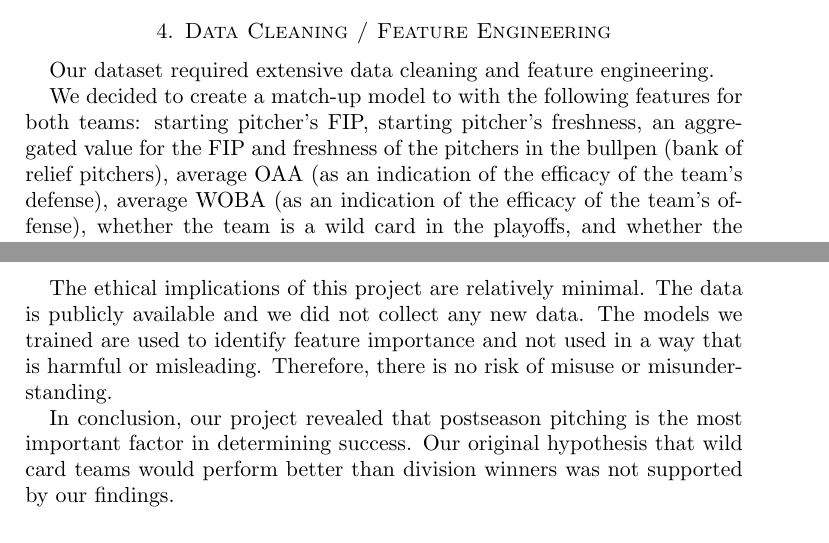
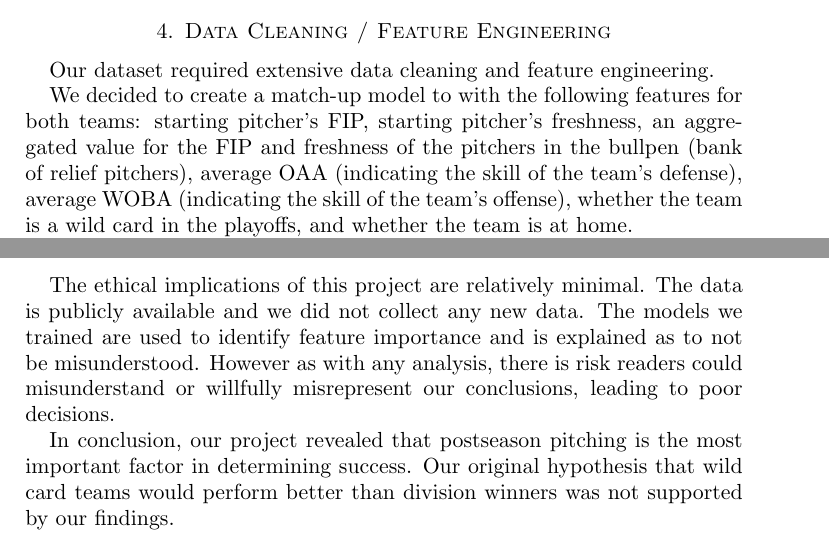
Before and after one commit to jackdpond/snare_algo, a LaTeX paper (Paper/Draft.tex): two parts of pages 2 and 5 of 6, joined at a grey line, cut so that both start at the same text. Compiled offline with pdfLaTeX.

Commit message:
Light edits, changed ethics

```diff
--- a/Paper/Draft.tex
+++ b/Paper/Draft.tex
@@ -71,17 +70,13 @@ We hope to expand on these studies by using random forest and XGBoost models to
 
 \par A shortcoming of this dataset is that the quantity of postseason games (317) is dwarfed by the quantity of regular season games (~20,000). Because the state of whether a team is a wild card or not is only pertinent in the postseason, this dataset (which reflects the real life proportion) is wildly unbalanced.
 
-Based on our prior experience with baseball, we form the following hypothesis:
-
-\begin{enumerate}
-    \item Wild card teams may enter the later rounds of the postseason with the advantages of momentum (having played other wild card teams while division winners rested) and the high stakes of a Cinderella story, neither of which would be otherwise captured in the dataset.
-\end{enumerate}
+Based on our prior experience with baseball, we form the following hypothesis: Wild card teams may enter the later rounds of the postseason with the advantages of momentum (having played other wild card teams while division winners rested) and the high stakes of a Cinderella story, neither of which would be otherwise captured in the dataset.
 
 \section{Data Cleaning / Feature Engineering}
 
 \par Our dataset required extensive data cleaning and feature engineering.
 
-\par We decided to create a match-up model to with the following features for both teams: starting pitcher's FIP, starting pitcher's freshness, an aggregated value for the FIP and freshness of the pitchers in the bullpen (bank of relief pitchers), average OAA (as an indication of the efficacy of the team's defense), average WOBA (as an indication of the efficacy of the team's offense), whether the team is a wild card in the playoffs, and whether the team is at home.
+\par We decided to create a match-up model to with the following features for both teams: starting pitcher's FIP, starting pitcher's freshness, an aggregated value for the FIP and freshness of the pitchers in the bullpen (bank of relief pitchers), average OAA (indicating the skill of the team's defense), average WOBA (indicating the skill of the team's offense), whether the team is a wild card in the playoffs, and whether the team is at home.
 
 \par The pitchers' logs (sourced from Baseball-Reference\cite{baseballref}) included the following pertinent features: Date, Team, a unique Pitcher ID, FIP, Innings played, and the result of the game. In order to assemble it into a useable format for our problem, we made a few tweaks and added some new columns.
 
@@ -153,14 +148,11 @@ See Figure~\ref{fig:Top15Features}.
   \label{fig:Top15Features}
 \end{figure}
 
-\par The results show that postseason success depends on talented starting pitching.
- We also observed an increase in the importance of defensive and offensive metrics
- (such as OAA and WOBA), reflecting the heightened competitiveness and smaller margins of error
- in postseason play.
+\par The results show that postseason success depends on talented starting pitching. We also observed an increase in the importance of defensive and offensive metrics (such as OAA and WOBA), reflecting the heightened competitiveness and smaller margins of error in postseason play.
 
 %%Fifth Section
 \section{Ethical Implications and Conclusions}
-\par The ethical implications of this project are relatively minimal. The data is publicly available and we did not collect any new data. The models we trained are used to identify feature importance and not used in a way that is harmful or misleading. Therefore, there is no risk of misuse or misunderstanding.
+\par The ethical implications of this project are relatively minimal. The data is publicly available and we did not collect any new data. The models we trained are used to identify feature importance and is explained as to not be misunderstood. However as with any analysis, there is risk readers could misunderstand or willfully misrepresent our conclusions, leading to poor decisions.
 
 \par In conclusion, our project revealed that postseason pitching is the most important factor in determining success. Our original hypothesis that wild card teams would perform better than division winners was not supported by our findings.
 
```
Also changed, not shown: Paper/Draft.tex (7 more changed lines).
